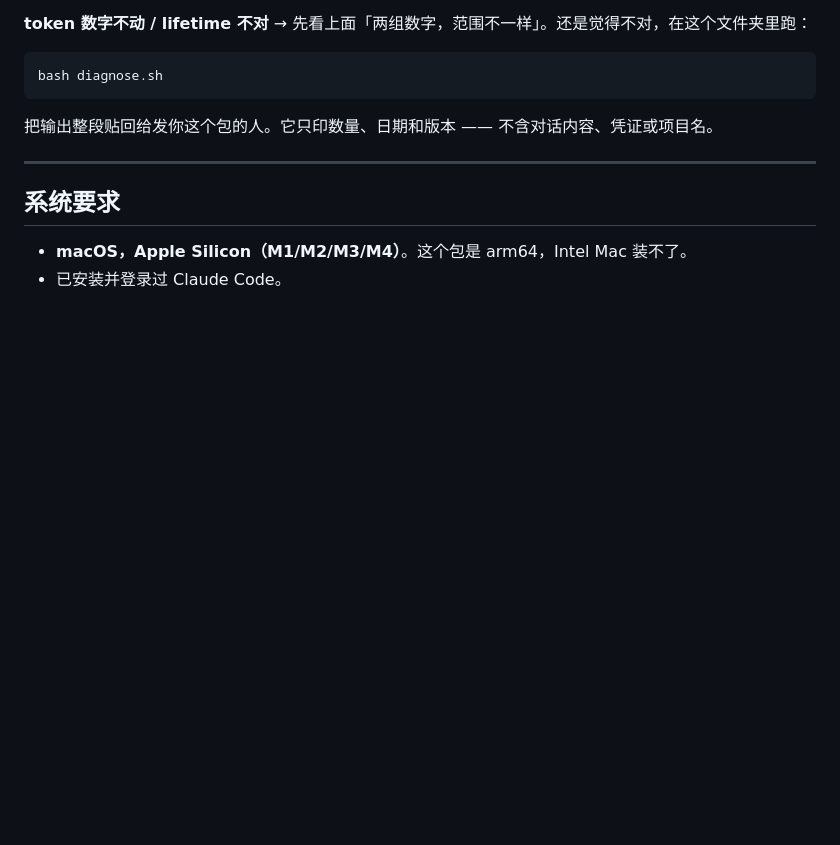
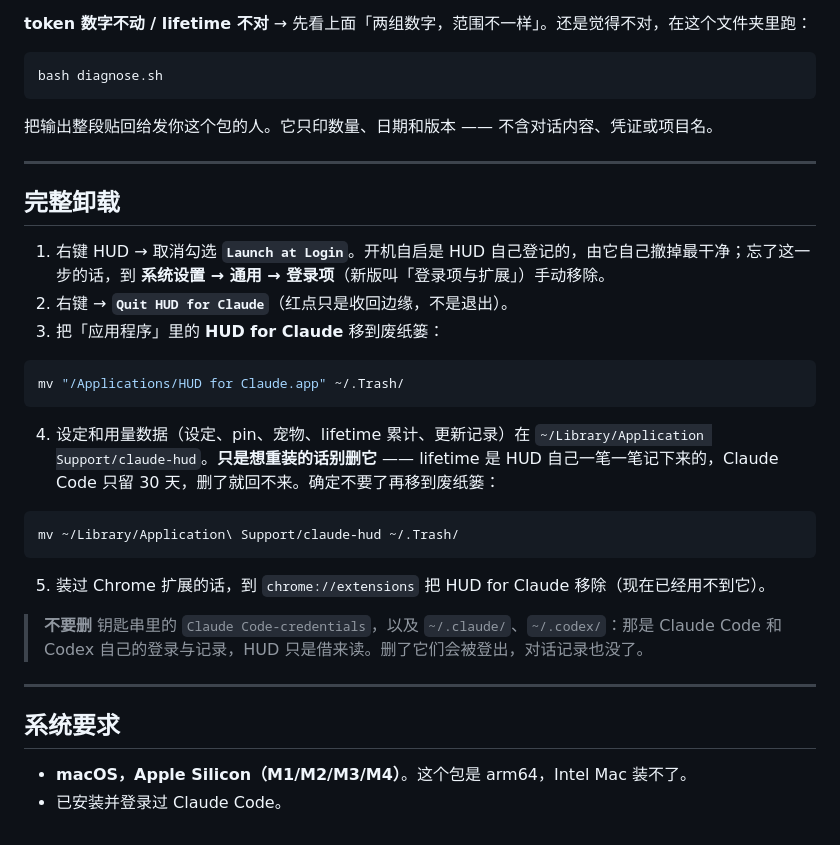
Before and after one commit to suiyang-meta/claude-hud, a Markdown page: release-assets/distribution/安装说明.md, the part around the change. Rendered like a GitHub page; blank space fills up the shorter version.

````diff
--- a/release-assets/distribution/安装说明.md
+++ b/release-assets/distribution/安装说明.md
@@ -189,6 +189,28 @@ bash diagnose.sh
 
 ---
 
+## 完整卸载
+
+1. 右键 HUD → 取消勾选 **`Launch at Login`**。开机自启是 HUD 自己登记的，由它自己撤掉最干净；忘了这一步的话，到 **系统设置 → 通用 → 登录项**（新版叫「登录项与扩展」）手动移除。
+2. 右键 → **`Quit HUD for Claude`**（红点只是收回边缘，不是退出）。
+3. 把「应用程序」里的 **HUD for Claude** 移到废纸篓：
+
+```bash
+mv "/Applications/HUD for Claude.app" ~/.Trash/
+```
+
+4. 设定和用量数据（设定、pin、宠物、lifetime 累计、更新记录）在 `~/Library/Application Support/claude-hud`。**只是想重装的话别删它** —— lifetime 是 HUD 自己一笔一笔记下来的，Claude Code 只留 30 天，删了就回不来。确定不要了再移到废纸篓：
+
+```bash
+mv ~/Library/Application\ Support/claude-hud ~/.Trash/
+```
+
+5. 装过 Chrome 扩展的话，到 `chrome://extensions` 把 HUD for Claude 移除（现在已经用不到它）。
+
+> **不要删** 钥匙串里的 `Claude Code-credentials`，以及 `~/.claude/`、`~/.codex/`：那是 Claude Code 和 Codex 自己的登录与记录，HUD 只是借来读。删了它们会被登出，对话记录也没了。
+
+---
+
 ## 系统要求
 
 - **macOS，Apple Silicon（M1/M2/M3/M4）**。这个包是 arm64，Intel Mac 装不了。
````
Also changed, not shown: release-assets/distribution/README-Windows.md (+33 -0 lines).
